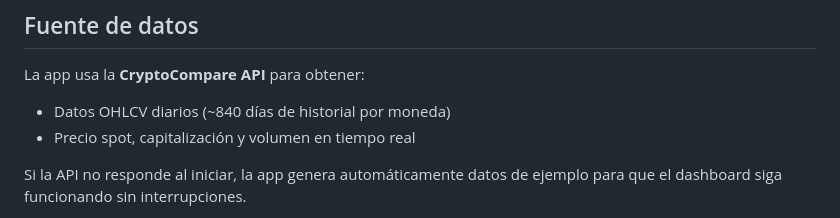
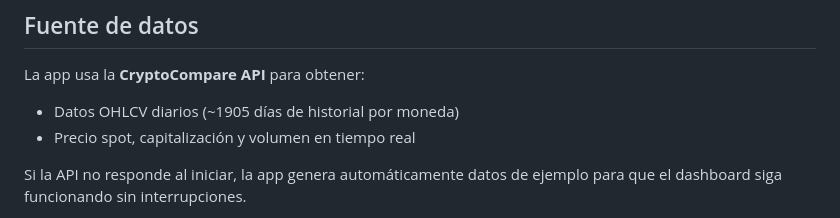
Before and after one commit to Mateo3008/Crypto_EDA_App, a Markdown page: README.md, the part around the change. Drawn GitHub-style.

Commit message:
Update historical data duration in README

```diff
--- a/README.md
+++ b/README.md
@@ -144,7 +144,7 @@ Crypto_EDA_App/
 
 La app usa la **CryptoCompare API** para obtener:
 
-- Datos OHLCV diarios (~840 días de historial por moneda)
+- Datos OHLCV diarios (~1905 días de historial por moneda)
 - Precio spot, capitalización y volumen en tiempo real
 
 Si la API no responde al iniciar, la app genera automáticamente datos de ejemplo para que el dashboard siga funcionando sin interrupciones.
```
